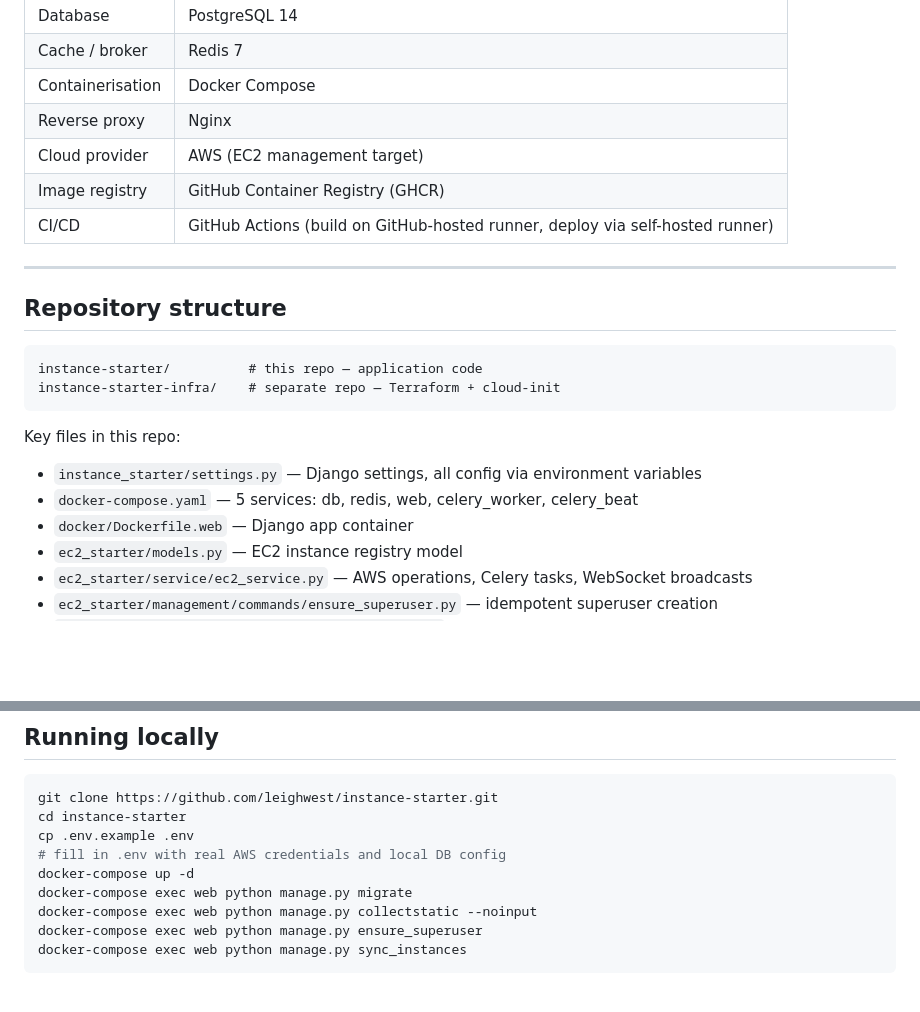
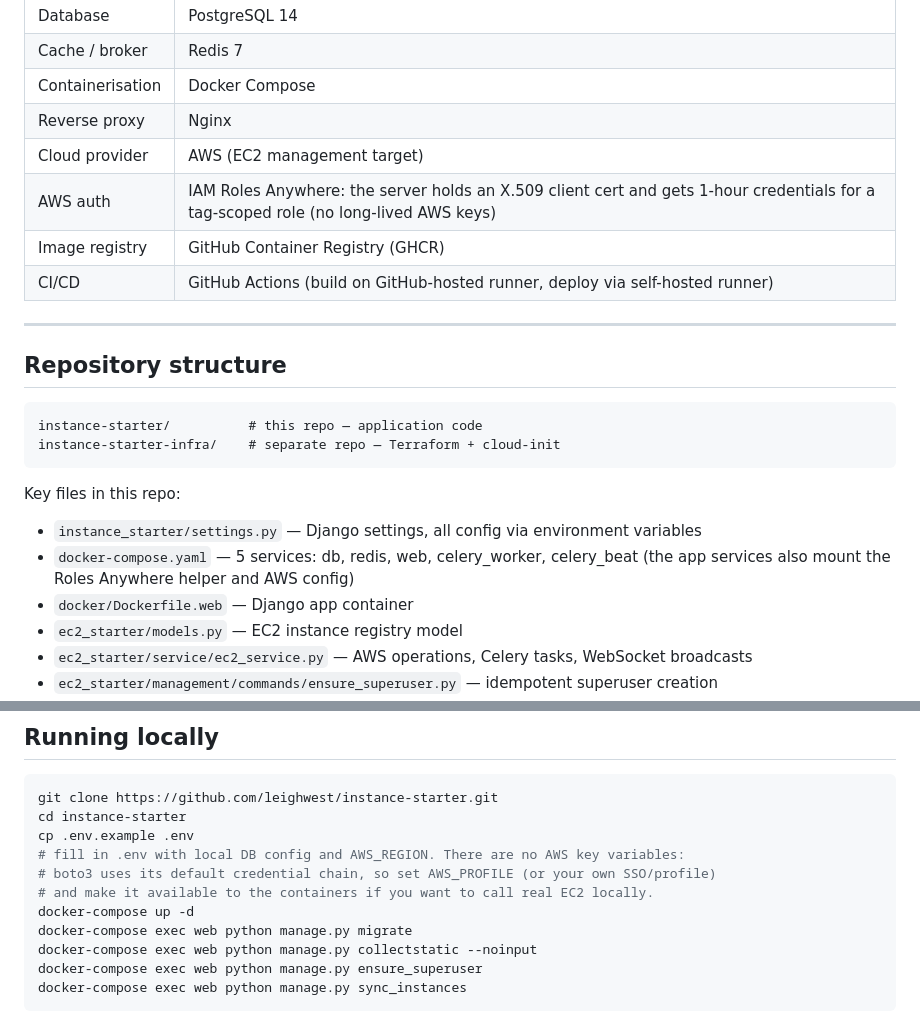
Before and after one commit to leighwest/instance-starter, a Markdown page: README.md, 2 parts joined by grey strips. Drawn GitHub-style; blank space fills up the shorter version.

Commit message:
Updated readme and deployment.md

```diff
--- a/README.md
+++ b/README.md
@@ -33,6 +33,7 @@ The infrastructure is managed in a companion repo: [instance-starter-infra](http
 | Containerisation | Docker Compose |
 | Reverse proxy | Nginx |
 | Cloud provider | AWS (EC2 management target) |
+| AWS auth | IAM Roles Anywhere: the server holds an X.509 client cert and gets 1-hour credentials for a tag-scoped role (no long-lived AWS keys) |
 | Image registry | GitHub Container Registry (GHCR) |
 | CI/CD | GitHub Actions (build on GitHub-hosted runner, deploy via self-hosted runner) |
 
@@ -48,7 +49,7 @@ instance-starter-infra/    # separate repo — Terraform + cloud-init
 Key files in this repo:
 
 - `instance_starter/settings.py` — Django settings, all config via environment variables
-- `docker-compose.yaml` — 5 services: db, redis, web, celery_worker, celery_beat
+- `docker-compose.yaml` — 5 services: db, redis, web, celery_worker, celery_beat (the app services also mount the Roles Anywhere helper and AWS config)
 - `docker/Dockerfile.web` — Django app container
 - `ec2_starter/models.py` — EC2 instance registry model
 - `ec2_starter/service/ec2_service.py` — AWS operations, Celery tasks, WebSocket broadcasts
@@ -65,7 +66,9 @@ Key files in this repo:
 git clone https://github.com/leighwest/instance-starter.git
 cd instance-starter
 cp .env.example .env
-# fill in .env with real AWS credentials and local DB config
+# fill in .env with local DB config and AWS_REGION. There are no AWS key variables:
+# boto3 uses its default credential chain, so set AWS_PROFILE (or your own SSO/profile)
+# and make it available to the containers if you want to call real EC2 locally.
 docker-compose up -d
 docker-compose exec web python manage.py migrate
 docker-compose exec web python manage.py collectstatic --noinput
```
Also changed, not shown: DEPLOYMENT.md (+35 -14 lines).
